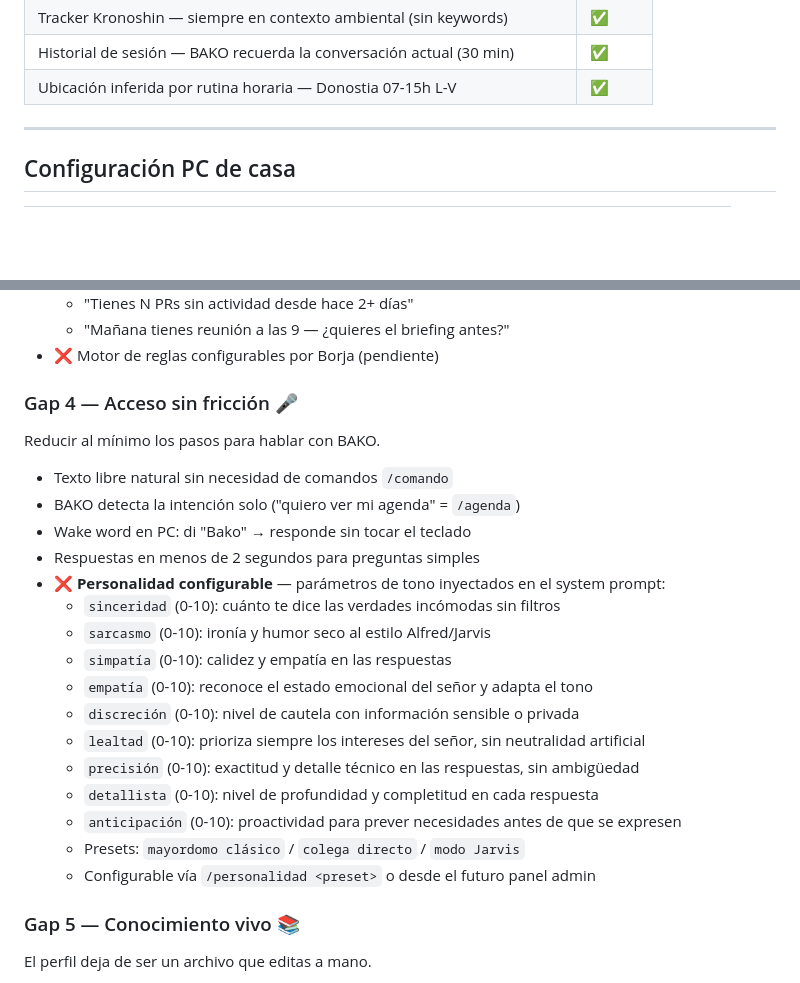
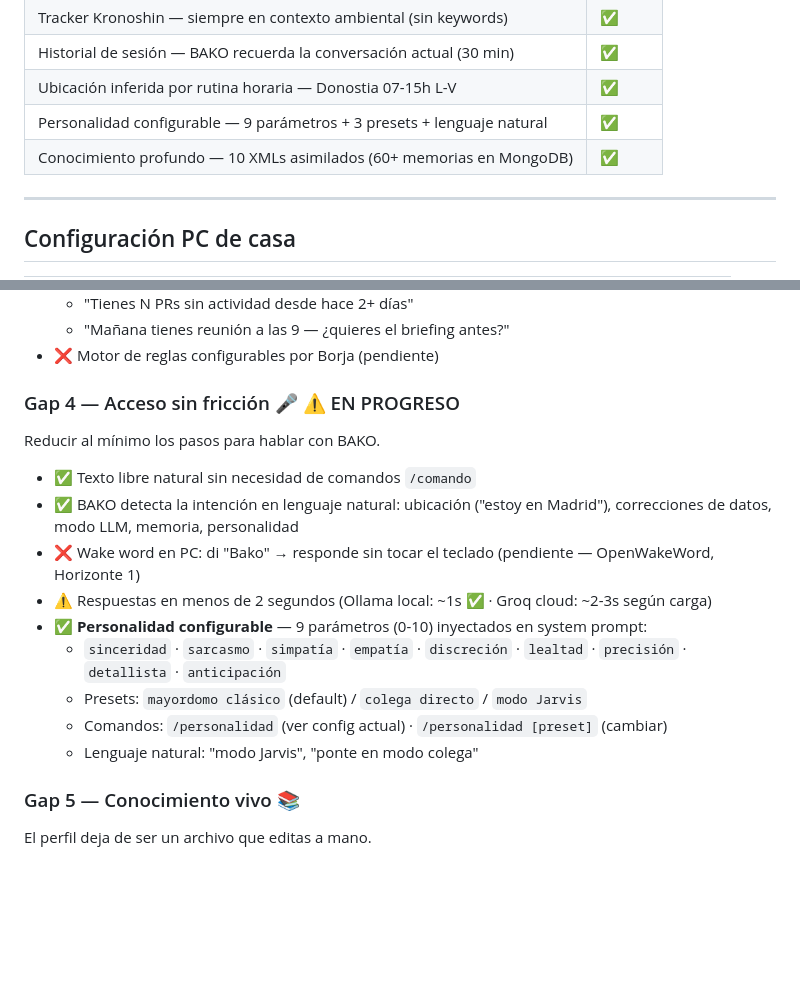
Before and after one commit to bohdeveloper/bako, a Markdown page: ROADMAP.md, 2 parts joined by grey strips. Rendered like a GitHub page; blank space fills up the shorter version.

Commit message:
docs: ROADMAP actualizado — Gap 4 en progreso, personalidad y XMLs en estado actual
Co-Authored-By: Claude Sonnet 4.6 <noreply@anthropic.com>

```diff
--- a/ROADMAP.md
+++ b/ROADMAP.md
@@ -52,6 +52,8 @@ Un mayordomo de verdad — Alfred, Jarvis — tiene cinco características que l
 | Tracker Kronoshin — siempre en contexto ambiental (sin keywords) | ✅ |
 | Historial de sesión — BAKO recuerda la conversación actual (30 min) | ✅ |
 | Ubicación inferida por rutina horaria — Donostia 07-15h L-V | ✅ |
+| Personalidad configurable — 9 parámetros + 3 presets + lenguaje natural | ✅ |
+| Conocimiento profundo — 10 XMLs asimilados (60+ memorias en MongoDB) | ✅ |
 
 ---
 
@@ -184,25 +186,18 @@ BAKO solo habla cuando le hablas. Necesita iniciativa propia.
   - "Mañana tienes reunión a las 9 — ¿quieres el briefing antes?"
 - ❌ Motor de reglas configurables por Borja (pendiente)
 
-### Gap 4 — Acceso sin fricción 🎤
+### Gap 4 — Acceso sin fricción 🎤 ⚠️ EN PROGRESO
 Reducir al mínimo los pasos para hablar con BAKO.
 
-- Texto libre natural sin necesidad de comandos `/comando`
-- BAKO detecta la intención solo ("quiero ver mi agenda" = `/agenda`)
-- Wake word en PC: di "Bako" → responde sin tocar el teclado
-- Respuestas en menos de 2 segundos para preguntas simples
-- ❌ **Personalidad configurable** — parámetros de tono inyectados en el system prompt:
-  - `sinceridad` (0-10): cuánto te dice las verdades incómodas sin filtros
-  - `sarcasmo` (0-10): ironía y humor seco al estilo Alfred/Jarvis
-  - `simpatía` (0-10): calidez y empatía en las respuestas
-  - `empatía` (0-10): reconoce el estado emocional del señor y adapta el tono
-  - `discreción` (0-10): nivel de cautela con información sensible o privada
-  - `lealtad` (0-10): prioriza siempre los intereses del señor, sin neutralidad artificial
-  - `precisión` (0-10): exactitud y detalle técnico en las respuestas, sin ambigüedad
-  - `detallista` (0-10): nivel de profundidad y completitud en cada respuesta
-  - `anticipación` (0-10): proactividad para prever necesidades antes de que se expresen
-  - Presets: `mayordomo clásico` / `colega directo` / `modo Jarvis`
-  - Configurable vía `/personalidad <preset>` o desde el futuro panel admin
+- ✅ Texto libre natural sin necesidad de comandos `/comando`
+- ✅ BAKO detecta la intención en lenguaje natural: ubicación ("estoy en Madrid"), correcciones de datos, modo LLM, memoria, personalidad
+- ❌ Wake word en PC: di "Bako" → responde sin tocar el teclado (pendiente — OpenWakeWord, Horizonte 1)
+- ⚠️ Respuestas en menos de 2 segundos (Ollama local: ~1s ✅ · Groq cloud: ~2-3s según carga)
+- ✅ **Personalidad configurable** — 9 parámetros (0-10) inyectados en system prompt:
+  - `sinceridad` · `sarcasmo` · `simpatía` · `empatía` · `discreción` · `lealtad` · `precisión` · `detallista` · `anticipación`
+  - Presets: `mayordomo clásico` (default) / `colega directo` / `modo Jarvis`
+  - Comandos: `/personalidad` (ver config actual) · `/personalidad [preset]` (cambiar)
+  - Lenguaje natural: "modo Jarvis", "ponte en modo colega"
 
 ### Gap 5 — Conocimiento vivo 📚
 El perfil deja de ser un archivo que editas a mano.
```
